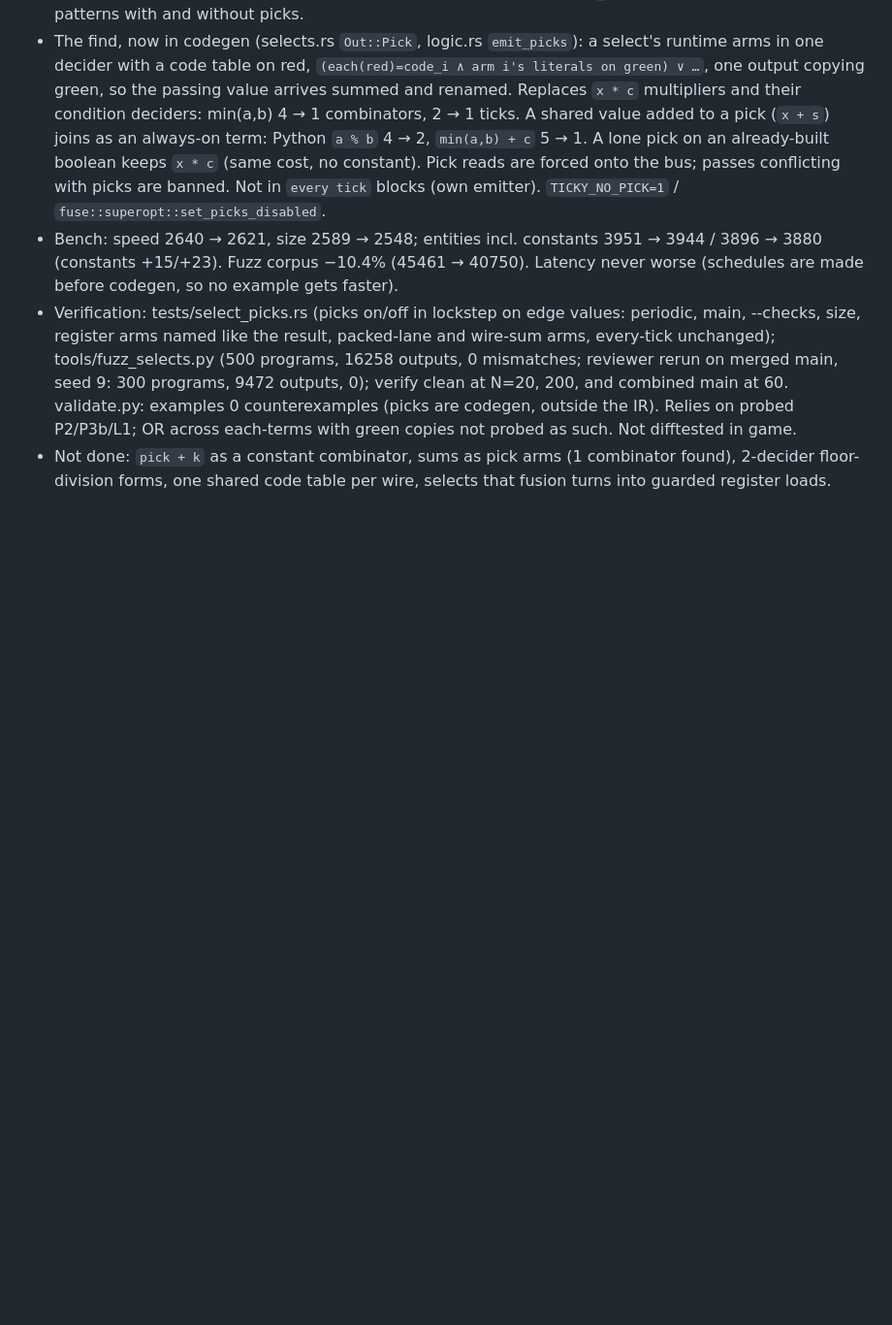
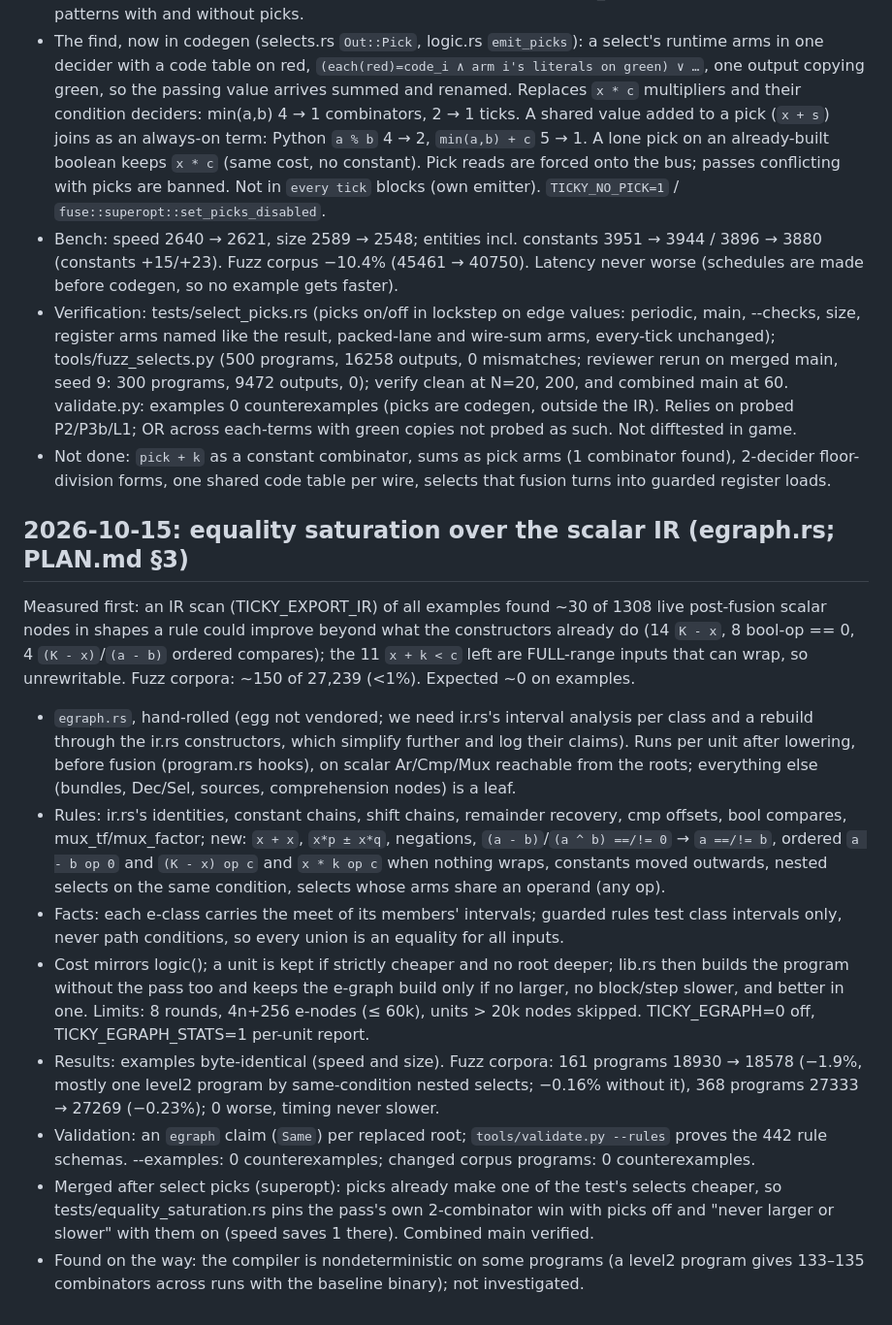
Before and after one commit to trentmkelly/ticky, a Markdown page: NOTES.md, the part around the change. Shown at 97% size. Drawn GitHub-style; blank space fills up the shorter version.

Commit message:
NOTES/PLAN: equality saturation merged
Co-Authored-By: Claude Opus 5.5 <noreply@anthropic.com>

```diff
--- a/NOTES.md
+++ b/NOTES.md
@@ -1767,3 +1767,35 @@ honoured). `--collect DIR fuzz_X.py N SEED` keeps a fuzzer's programs via a TICK
 - Not done: `pick + k` as a constant combinator, sums as pick arms (1 combinator found),
   2-decider floor-division forms, one shared code table per wire, selects that fusion turns
   into guarded register loads.
+
+## 2026-10-15: equality saturation over the scalar IR (egraph.rs; PLAN.md §3)
+
+Measured first: an IR scan (TICKY_EXPORT_IR) of all examples found ~30 of 1308 live post-fusion
+scalar nodes in shapes a rule could improve beyond what the constructors already do (14 `K - x`,
+8 bool-op == 0, 4 `(K - x)`/`(a - b)` ordered compares); the 11 `x + k < c` left are FULL-range
+inputs that can wrap, so unrewritable. Fuzz corpora: ~150 of 27,239 (<1%). Expected ~0 on examples.
+- `egraph.rs`, hand-rolled (egg not vendored; we need ir.rs's interval analysis per class and a
+  rebuild through the ir.rs constructors, which simplify further and log their claims). Runs per
+  unit after lowering, before fusion (program.rs hooks), on scalar Ar/Cmp/Mux reachable from the
+  roots; everything else (bundles, Dec/Sel, sources, comprehension nodes) is a leaf.
+- Rules: ir.rs's identities, constant chains, shift chains, remainder recovery, cmp offsets,
+  bool compares, mux_tf/mux_factor; new: `x + x`, `x*p ± x*q`, negations, `(a - b)`/`(a ^ b)
+  ==/!= 0` → `a ==/!= b`, ordered `a - b op 0` and `(K - x) op c` and `x * k op c` when nothing
+  wraps, constants moved outwards, nested selects on the same condition, selects whose arms
+  share an operand (any op).
+- Facts: each e-class carries the meet of its members' intervals; guarded rules test class
+  intervals only, never path conditions, so every union is an equality for all inputs.
+- Cost mirrors logic(); a unit is kept if strictly cheaper and no root deeper; lib.rs then builds
+  the program without the pass too and keeps the e-graph build only if no larger, no block/step
+  slower, and better in one. Limits: 8 rounds, 4n+256 e-nodes (≤ 60k), units > 20k nodes skipped.
+  TICKY_EGRAPH=0 off, TICKY_EGRAPH_STATS=1 per-unit report.
+- Results: examples byte-identical (speed and size). Fuzz corpora: 161 programs 18930 → 18578
+  (−1.9%, mostly one level2 program by same-condition nested selects; −0.16% without it), 368
+  programs 27333 → 27269 (−0.23%); 0 worse, timing never slower.
+- Validation: an `egraph` claim (`Same`) per replaced root; `tools/validate.py --rules` proves the
+  442 rule schemas. --examples: 0 counterexamples; changed corpus programs: 0 counterexamples.
+- Merged after select picks (superopt): picks already make one of the test's selects cheaper,
+  so tests/equality_saturation.rs pins the pass's own 2-combinator win with picks off and
+  "never larger or slower" with them on (speed saves 1 there). Combined main verified.
+- Found on the way: the compiler is nondeterministic on some programs (a level2 program gives
+  133–135 combinators across runs with the baseline binary); not investigated.
```
Also changed, not shown: PLAN.md (+10 -6 lines).
